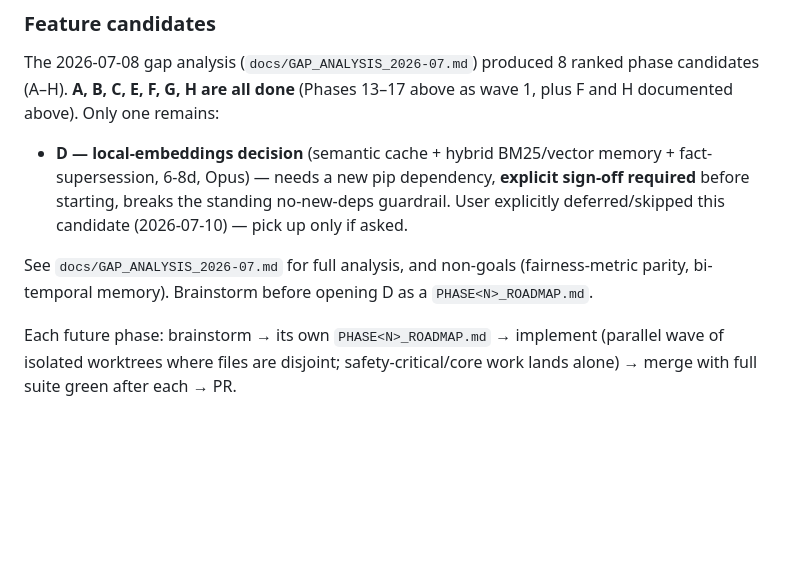
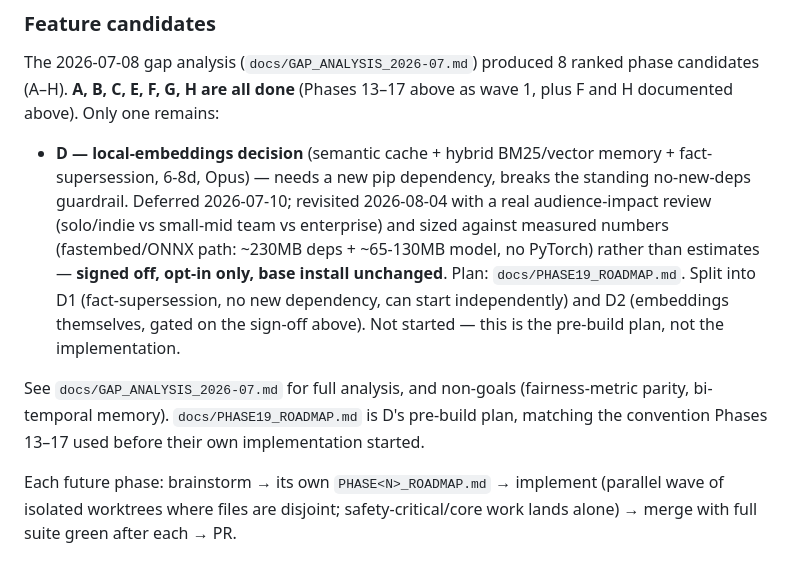
Before and after one commit to u2anilgit/PromptWise, a Markdown page: docs/ROADMAP.md, the part around the change. Drawn GitHub-style; blank space fills up the shorter version.

```diff
--- a/docs/ROADMAP.md
+++ b/docs/ROADMAP.md
@@ -329,12 +329,19 @@ The 2026-07-08 gap analysis (`docs/GAP_ANALYSIS_2026-07.md`) produced 8 ranked p
 candidates (A–H). **A, B, C, E, F, G, H are all done** (Phases 13–17 above as wave 1,
 plus F and H documented above). Only one remains:
 - **D — local-embeddings decision** (semantic cache + hybrid BM25/vector memory +
-  fact-supersession, 6-8d, Opus) — needs a new pip dependency, **explicit sign-off
-  required** before starting, breaks the standing no-new-deps guardrail. User
-  explicitly deferred/skipped this candidate (2026-07-10) — pick up only if asked.
+  fact-supersession, 6-8d, Opus) — needs a new pip dependency, breaks the standing
+  no-new-deps guardrail. Deferred 2026-07-10; revisited 2026-08-04 with a real
+  audience-impact review (solo/indie vs small-mid team vs enterprise) and sized
+  against measured numbers (fastembed/ONNX path: ~230MB deps + ~65-130MB model,
+  no PyTorch) rather than estimates — **signed off, opt-in only, base install
+  unchanged**. Plan: `docs/PHASE19_ROADMAP.md`. Split into D1 (fact-supersession,
+  no new dependency, can start independently) and D2 (embeddings themselves,
+  gated on the sign-off above). Not started — this is the pre-build plan, not
+  the implementation.
 
 See `docs/GAP_ANALYSIS_2026-07.md` for full analysis, and non-goals (fairness-metric
-parity, bi-temporal memory). Brainstorm before opening D as a `PHASE<N>_ROADMAP.md`.
+parity, bi-temporal memory). `docs/PHASE19_ROADMAP.md` is D's pre-build plan, matching
+the convention Phases 13–17 used before their own implementation started.
 
 Each future phase: brainstorm → its own `PHASE<N>_ROADMAP.md` → implement (parallel wave
 of isolated worktrees where files are disjoint; safety-critical/core work lands alone) →
```
Also changed, not shown: docs/PHASE19_ROADMAP.md (added, +255 -0 lines).
